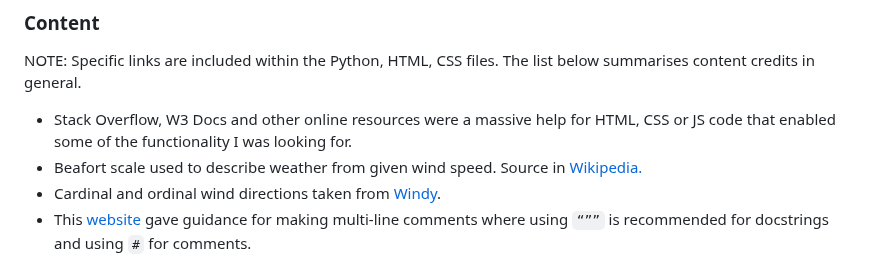
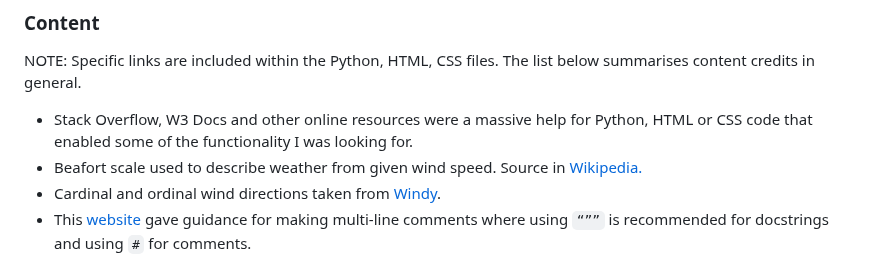
Before and after one commit to johnamdickson/portfolio-project-3, a Markdown page: README.md, the part around one of its changes. Drawn GitHub-style.

Commit message:
docs: correct error in stack overflow credit

```diff
--- a/README.md
+++ b/README.md
@@ -401,7 +401,7 @@ Click [Here](https://help.github.com/en/github/creating-cloning-and-archiving-re
 ## Credits
 ### Content
 NOTE: Specific links are included within the Python, HTML, CSS  files. The list below summarises content credits in general.
-- Stack Overflow, W3 Docs and other online resources were a massive help for HTML, CSS or JS code that enabled some of the functionality I was looking for.
+- Stack Overflow, W3 Docs and other online resources were a massive help for Python, HTML or CSS code that enabled some of the functionality I was looking for.
 - Beafort scale used to describe weather from given wind speed. Source in [Wikipedia.](https://en.wikipedia.org/wiki/Beaufort_scale)
 - Cardinal and ordinal wind directions taken from [Windy](https://windy.app/blog/what-is-wind-direction.html).
 - This [website](https://www.scaler.com/topics/multiline-comment-in-python/) gave guidance for making multi-line comments where using `“””` is recommended for docstrings and using `#` for comments.
```
Also changed, not shown: other parts of README.md (+2 -1 lines).
